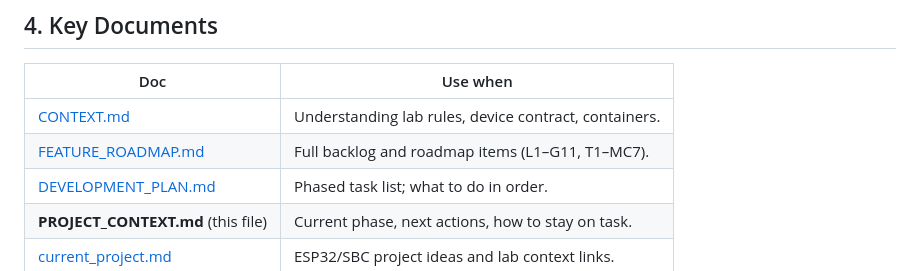
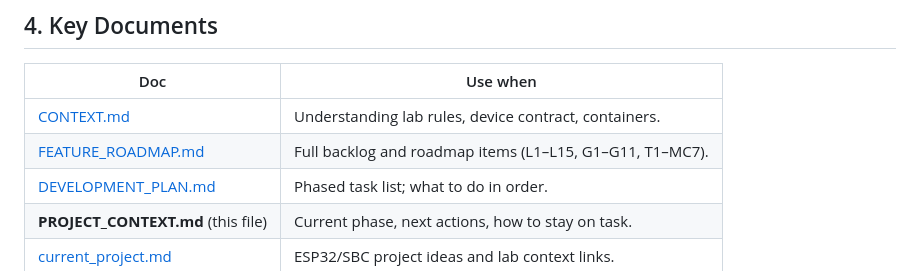
Before and after one commit to athompson36/cyber-lab, a Markdown page: PROJECT_CONTEXT.md, the part around the change. Drawn GitHub-style.

```diff
--- a/PROJECT_CONTEXT.md
+++ b/PROJECT_CONTEXT.md
@@ -46,7 +46,7 @@
 | Doc | Use when |
 |-----|----------|
 | [CONTEXT.md](CONTEXT.md) | Understanding lab rules, device contract, containers. |
-| [FEATURE_ROADMAP.md](FEATURE_ROADMAP.md) | Full backlog and roadmap items (L1–G11, T1–MC7). |
+| [FEATURE_ROADMAP.md](FEATURE_ROADMAP.md) | Full backlog and roadmap items (L1–L15, G1–G11, T1–MC7). |
 | [DEVELOPMENT_PLAN.md](DEVELOPMENT_PLAN.md) | Phased task list; what to do in order. |
 | **PROJECT_CONTEXT.md** (this file) | Current phase, next actions, how to stay on task. |
 | [current_project.md](current_project.md) | ESP32/SBC project ideas and lab context links. |
```
Also changed, not shown: DEVELOPMENT_PLAN.md (+1 -0 lines), FEATURE_ROADMAP.md (+7 -0 lines).
